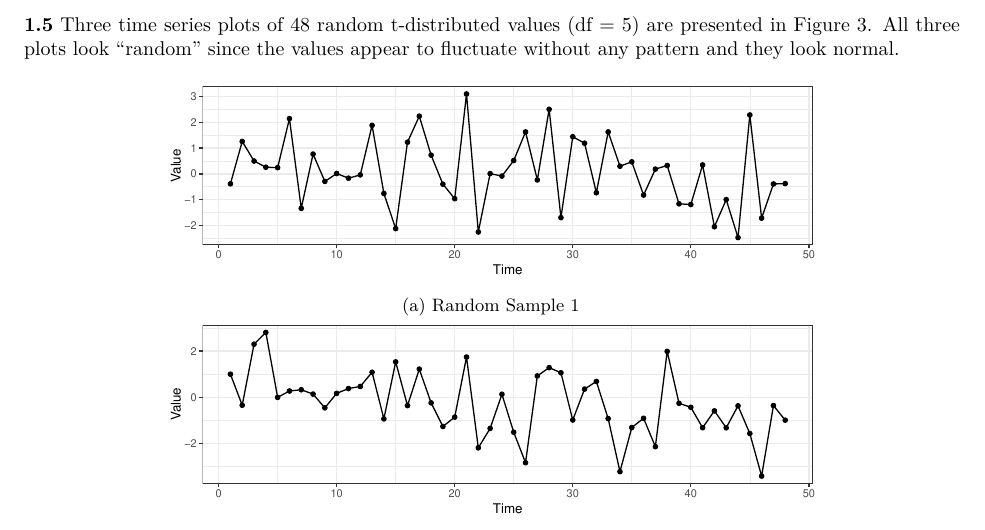
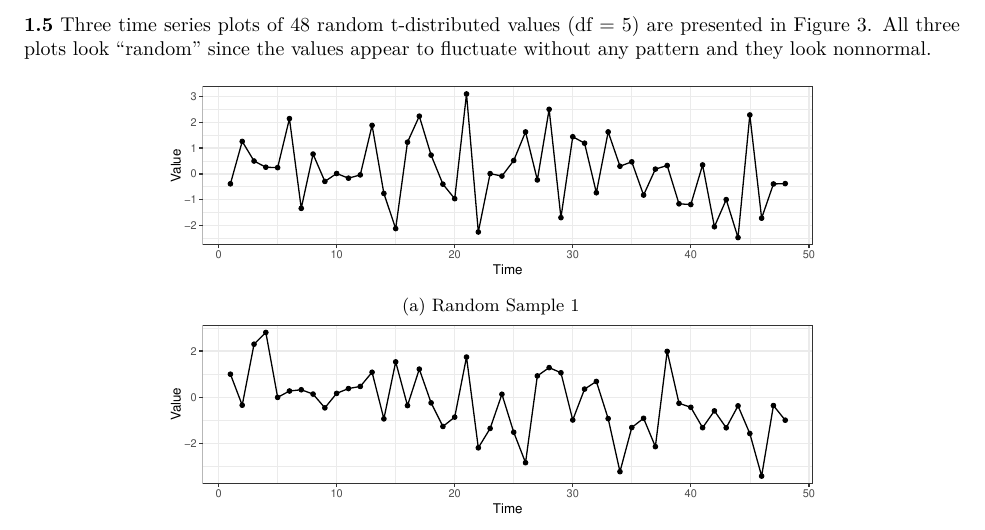
Before and after one commit to Kaiser-h/STAT-F611-Time-Series-Analysis, an R Markdown document (HW01/HW01.Rmd): part of page 2 of 2, cut so that both start at the same text. The pictures show the output file HW01/HW01.pdf that the author committed with the source.

Commit message:
new info

```diff
--- a/HW01/HW01.Rmd
+++ b/HW01/HW01.Rmd
@@ -69,7 +69,7 @@ p.color <- ggplot(data = data, mapping = aes(x,y))+
 
 \newpage
 \textbf{1.5}
-Three time series plots of 48 random t-distributed values (df = 5) are presented in Figure \@ref(fig:tsp-t). All three plots look "random" since the values appear to fluctuate without any pattern and they look normal.
+Three time series plots of 48 random t-distributed values (df = 5) are presented in Figure \@ref(fig:tsp-t). All three plots look "random" since the values appear to fluctuate without any pattern and they look nonnormal.
 
 \begin{figure}[htbp]
     \centering
```
Also changed, not shown: HW01/HW01.pdf.
